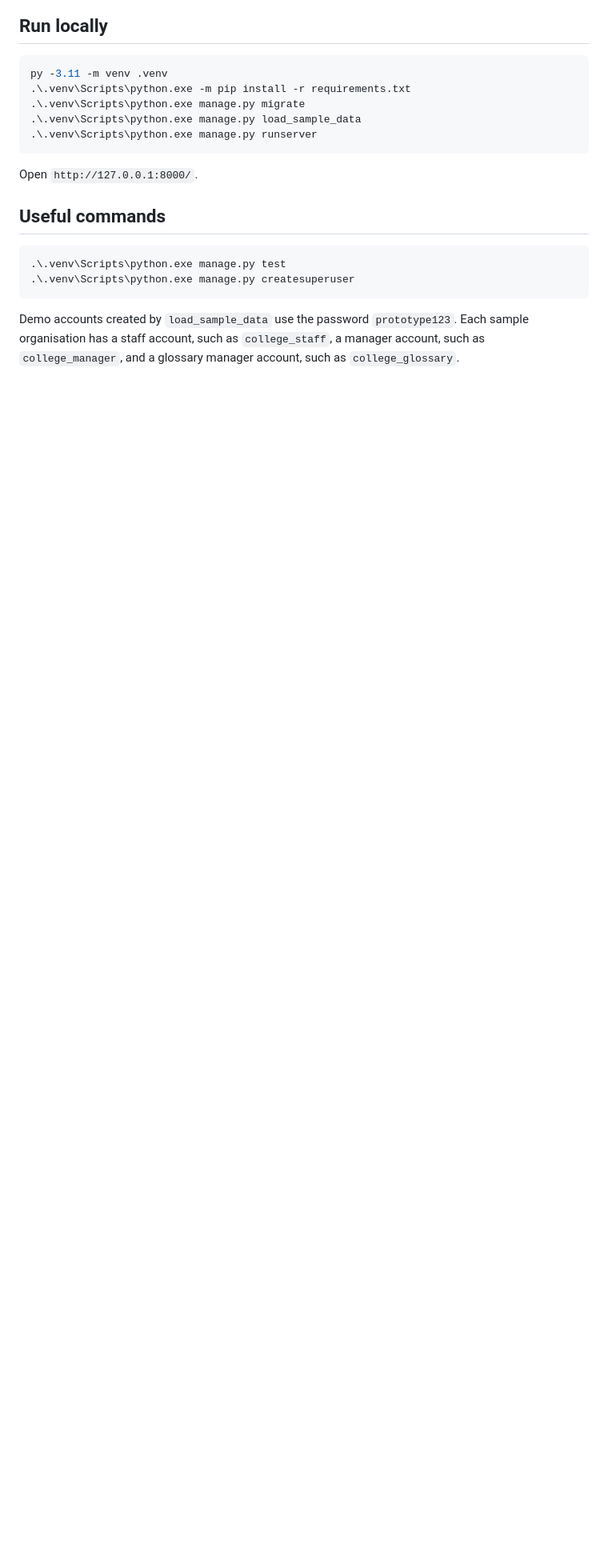
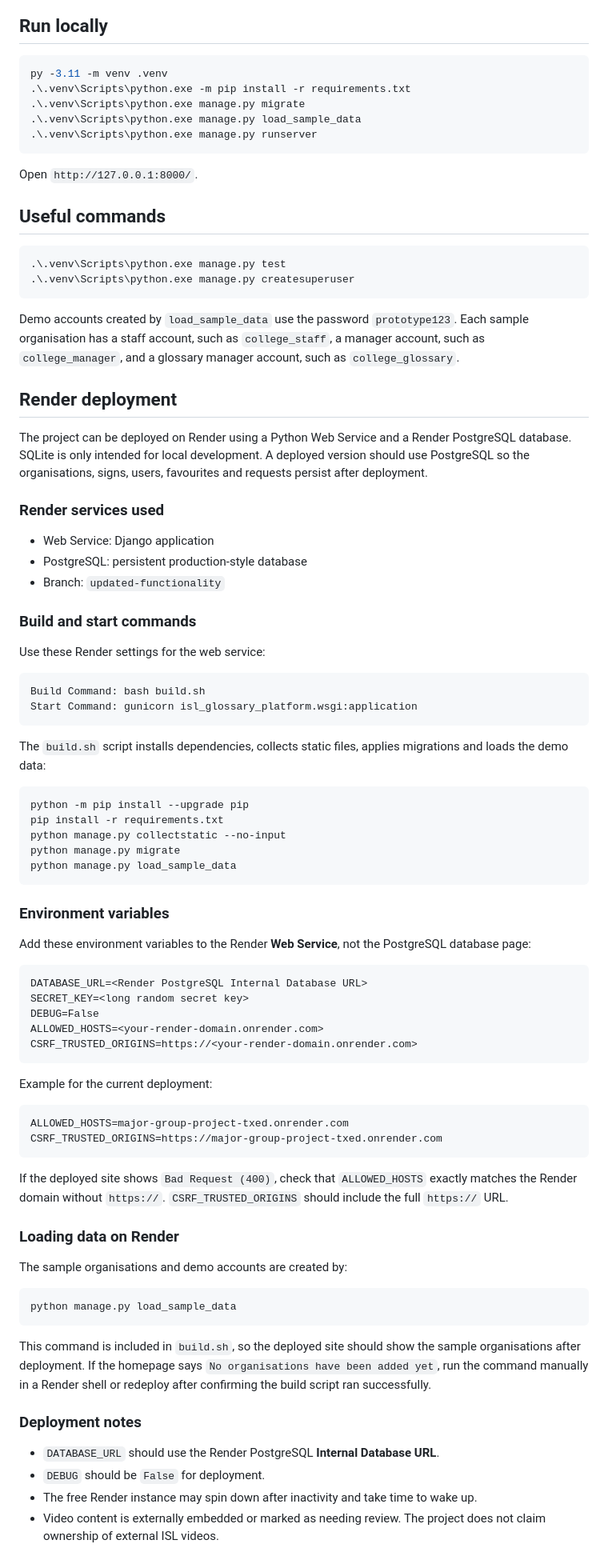
Before and after one commit to Afrojay/Major_group_project, a Markdown page: README.md, the part around the change. Shown at 80% size. GitHub-like rendering; blank space fills up the shorter version.

Commit message:
Document Render deployment setup

````diff
--- a/README.md
+++ b/README.md
@@ -53,3 +53,70 @@ Open `http://127.0.0.1:8000/`.
 ```
 
 Demo accounts created by `load_sample_data` use the password `prototype123`. Each sample organisation has a staff account, such as `college_staff`, a manager account, such as `college_manager`, and a glossary manager account, such as `college_glossary`.
+
+## Render deployment
+
+The project can be deployed on Render using a Python Web Service and a Render PostgreSQL database. SQLite is only intended for local development. A deployed version should use PostgreSQL so the organisations, signs, users, favourites and requests persist after deployment.
+
+### Render services used
+
+- Web Service: Django application
+- PostgreSQL: persistent production-style database
+- Branch: `updated-functionality`
+
+### Build and start commands
+
+Use these Render settings for the web service:
+
+```bash
+Build Command: bash build.sh
+Start Command: gunicorn isl_glossary_platform.wsgi:application
+```
+
+The `build.sh` script installs dependencies, collects static files, applies migrations and loads the demo data:
+
+```bash
+python -m pip install --upgrade pip
+pip install -r requirements.txt
+python manage.py collectstatic --no-input
+python manage.py migrate
+python manage.py load_sample_data
+```
+
+### Environment variables
+
+Add these environment variables to the Render **Web Service**, not the PostgreSQL database page:
+
+```txt
+DATABASE_URL=<Render PostgreSQL Internal Database URL>
+SECRET_KEY=<long random secret key>
+DEBUG=False
+ALLOWED_HOSTS=<your-render-domain.onrender.com>
+CSRF_TRUSTED_ORIGINS=https://<your-render-domain.onrender.com>
+```
+
+Example for the current deployment:
+
+```txt
+ALLOWED_HOSTS=major-group-project-txed.onrender.com
+CSRF_TRUSTED_ORIGINS=https://major-group-project-txed.onrender.com
+```
+
+If the deployed site shows `Bad Request (400)`, check that `ALLOWED_HOSTS` exactly matches the Render domain without `https://`. `CSRF_TRUSTED_ORIGINS` should include the full `https://` URL.
+
+### Loading data on Render
+
+The sample organisations and demo accounts are created by:
+
+```bash
+python manage.py load_sample_data
+```
+
+This command is included in `build.sh`, so the deployed site should show the sample organisations after deployment. If the homepage says `No organisations have been added yet`, run the command manually in a Render shell or redeploy after confirming the build script ran successfully.
+
+### Deployment notes
+
+- `DATABASE_URL` should use the Render PostgreSQL **Internal Database URL**.
+- `DEBUG` should be `False` for deployment.
+- The free Render instance may spin down after inactivity and take time to wake up.
+- Video content is externally embedded or marked as needing review. The project does not claim ownership of external ISL videos.
````
